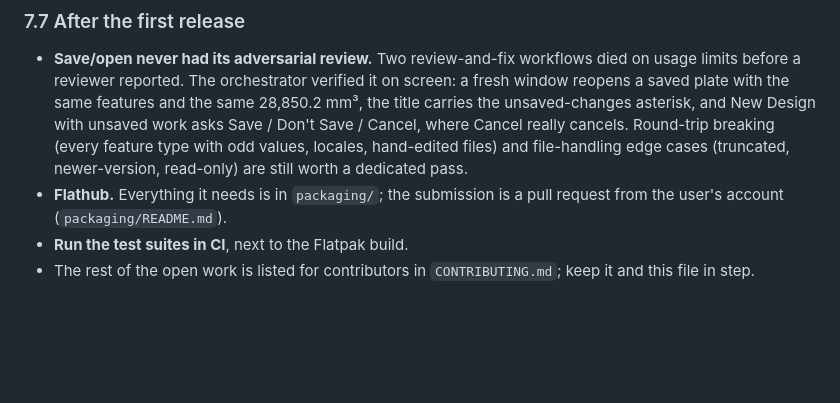
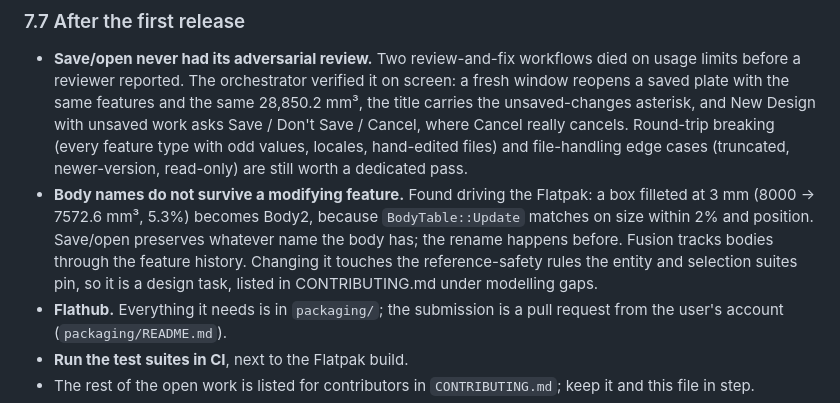
Before and after one commit to kaiyao7572-creator/PenguinCAD, a Markdown page: docs/HANDOFF.md, the part around the change. GitHub-like rendering; blank space fills up the shorter version.

```diff
--- a/docs/HANDOFF.md
+++ b/docs/HANDOFF.md
@@ -890,6 +890,13 @@ document-model project with its own session and plan. Not side-quests.
   (every feature type with odd values, locales, hand-edited files) and
   file-handling edge cases (truncated, newer-version, read-only) are still
   worth a dedicated pass.
+- **Body names do not survive a modifying feature.** Found driving the
+  Flatpak: a box filleted at 3 mm (8000 -> 7572.6 mm³, 5.3%) becomes Body2,
+  because `BodyTable::Update` matches on size within 2% and position.
+  Save/open preserves whatever name the body has; the rename happens before.
+  Fusion tracks bodies through the feature history. Changing it touches the
+  reference-safety rules the entity and selection suites pin, so it is a
+  design task, listed in CONTRIBUTING.md under modelling gaps.
 - **Flathub.** Everything it needs is in `packaging/`; the submission is a
   pull request from the user's account (`packaging/README.md`).
 - **Run the test suites in CI**, next to the Flatpak build.
```
Also changed, not shown: CONTRIBUTING.md (+7 -0 lines).
